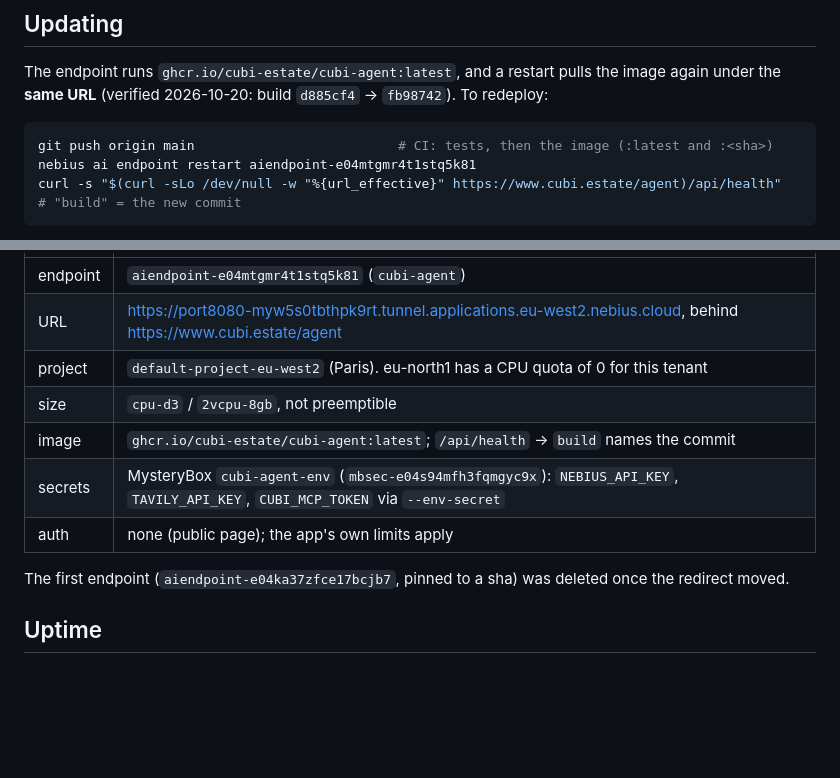
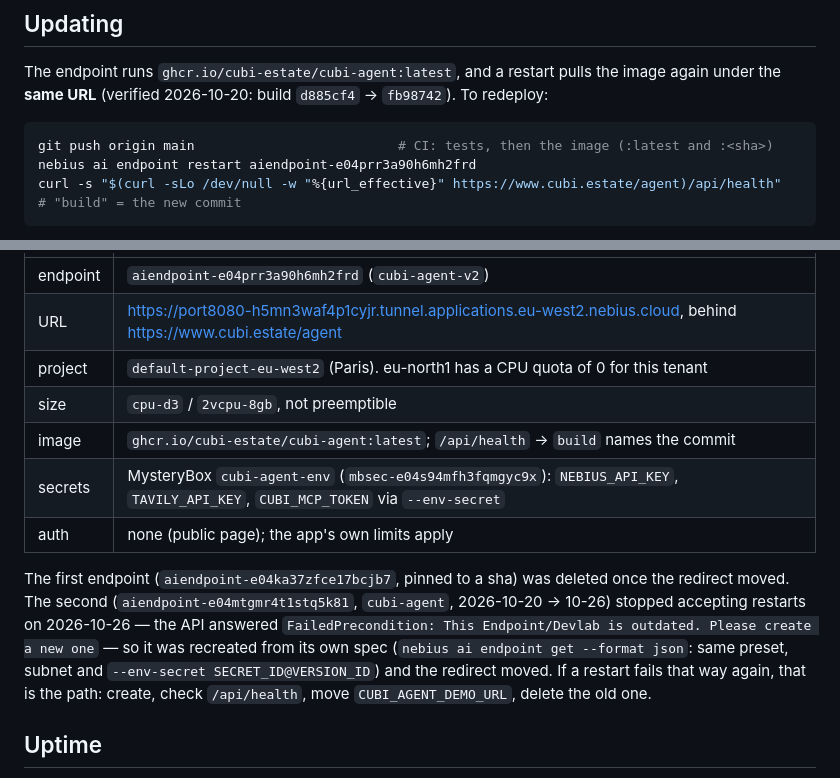
Before and after one commit to cubi-estate/cubi-agent, a Markdown page: deploy/nebius.md, 2 parts joined by grey strips. Drawn GitHub-style; blank space fills up the shorter version.

Commit message:
docs(deploy): endpoint recreated as cubi-agent-v2 — the old one refuses restarts as outdated
Co-Authored-By: Claude Fable 5.1 <noreply@anthropic.com>
Claude-Session: https://claude.ai/code/session_01Qm8L1m484M7qMrVGL8cBba

````diff
--- a/deploy/nebius.md
+++ b/deploy/nebius.md
@@ -57,7 +57,7 @@ the image again under the **same URL** (verified 2026-10-20: build `d885cf4` →
 
 ```bash
 git push origin main                          # CI: tests, then the image (:latest and :<sha>)
-nebius ai endpoint restart aiendpoint-e04mtgmr4t1stq5k81
+nebius ai endpoint restart aiendpoint-e04prr3a90h6mh2frd
 curl -s "$(curl -sLo /dev/null -w "%{url_effective}" https://www.cubi.estate/agent)/api/health"   # "build" = the new commit
 ```
 
@@ -74,8 +74,8 @@ endpoint stop`) when it isn't needed. Judging runs until Dec 15.
 
 | | |
 |---|---|
-| endpoint | `aiendpoint-e04mtgmr4t1stq5k81` (`cubi-agent`) |
-| URL | https://port8080-myw5s0tbthpk9rt.tunnel.applications.eu-west2.nebius.cloud, behind https://www.cubi.estate/agent |
+| endpoint | `aiendpoint-e04prr3a90h6mh2frd` (`cubi-agent-v2`) |
+| URL | https://port8080-h5mn3waf4p1cyjr.tunnel.applications.eu-west2.nebius.cloud, behind https://www.cubi.estate/agent |
 | project | `default-project-eu-west2` (Paris). eu-north1 has a CPU quota of 0 for this tenant |
 | size | `cpu-d3` / `2vcpu-8gb`, not preemptible |
 | image | `ghcr.io/cubi-estate/cubi-agent:latest`; `/api/health` → `build` names the commit |
@@ -83,7 +83,13 @@ endpoint stop`) when it isn't needed. Judging runs until Dec 15.
 | auth | none (public page); the app's own limits apply |
 
 The first endpoint (`aiendpoint-e04ka37zfce17bcjb7`, pinned to a sha) was deleted
-once the redirect moved.
+once the redirect moved. The second (`aiendpoint-e04mtgmr4t1stq5k81`, `cubi-agent`,
+2026-10-20 → 10-26) stopped accepting restarts on 2026-10-26 — the API answered
+`FailedPrecondition: This Endpoint/Devlab is outdated. Please create a new one` —
+so it was recreated from its own spec (`nebius ai endpoint get --format json`:
+same preset, subnet and `--env-secret SECRET_ID@VERSION_ID`) and the redirect moved.
+If a restart fails that way again, that is the path: create, check `/api/health`,
+move `CUBI_AGENT_DEMO_URL`, delete the old one.
 
 ## Uptime
 
````
Also changed, not shown: other parts of deploy/nebius.md (+1 -1 lines).
